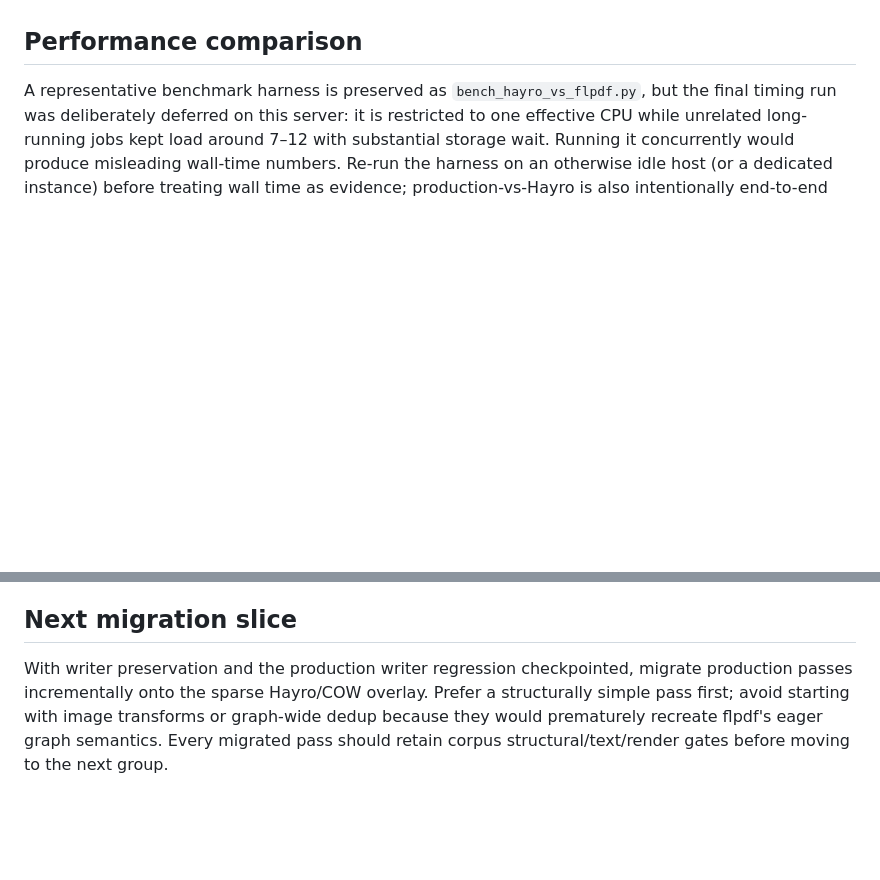
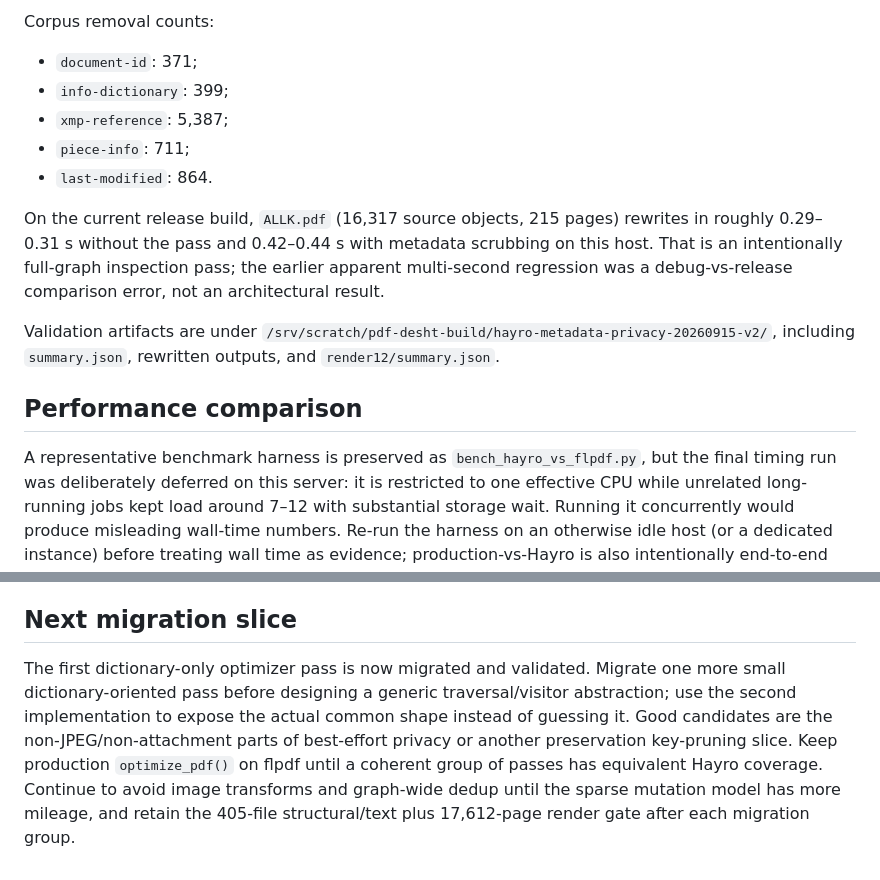
Before and after one commit to codeandsolder/pdf-redox, a Markdown page: docs/HAYRO_WRITER_VALIDATION_2026-09-14.md, 2 parts joined by grey strips. Rendered like a GitHub page; blank space fills up the shorter version.

```diff
--- a/docs/HAYRO_WRITER_VALIDATION_2026-09-14.md
+++ b/docs/HAYRO_WRITER_VALIDATION_2026-09-14.md
@@ -82,3 +115,15 @@ A clean Hayro worktree at `/srv/scratch/hayro-trailer-upstream` now has that pat
+Corpus removal counts:
+
+- `document-id`: 371;
+- `info-dictionary`: 399;
+- `xmp-reference`: 5,387;
+- `piece-info`: 711;
+- `last-modified`: 864.
+
+On the current release build, `ALLK.pdf` (16,317 source objects, 215 pages) rewrites in roughly 0.29–0.31 s without the pass and 0.42–0.44 s with metadata scrubbing on this host. That is an intentionally full-graph inspection pass; the earlier apparent multi-second regression was a debug-vs-release comparison error, not an architectural result.
+
+Validation artifacts are under `/srv/scratch/pdf-desht-build/hayro-metadata-privacy-20260915-v2/`, including `summary.json`, rewritten outputs, and `render12/summary.json`.
+
 ## Performance comparison
 
 A representative benchmark harness is preserved as `bench_hayro_vs_flpdf.py`, but the final timing run was deliberately deferred on this server: it is restricted to one effective CPU while unrelated long-running jobs kept load around 7–12 with substantial storage wait. Running it concurrently would produce misleading wall-time numbers. Re-run the harness on an otherwise idle host (or a dedicated instance) before treating wall time as evidence; production-vs-Hayro is also intentionally end-to-end rather than writer-only.
@@ -87,4 +132,4 @@ Production-vs-Hayro timing is deliberately described as end-to-end rather than w
 
 ## Next migration slice
 
-With writer preservation and the production writer regression checkpointed, migrate production passes incrementally onto the sparse Hayro/COW overlay. Prefer a structurally simple pass first; avoid starting with image transforms or graph-wide dedup because they would prematurely recreate flpdf's eager graph semantics. Every migrated pass should retain corpus structural/text/render gates before moving to the next group.
+The first dictionary-only optimizer pass is now migrated and validated. Migrate one more small dictionary-oriented pass before designing a generic traversal/visitor abstraction; use the second implementation to expose the actual common shape instead of guessing it. Good candidates are the non-JPEG/non-attachment parts of best-effort privacy or another preservation key-pruning slice. Keep production `optimize_pdf()` on flpdf until a coherent group of passes has equivalent Hayro coverage. Continue to avoid image transforms and graph-wide dedup until the sparse mutation model has more mileage, and retain the 405-file structural/text plus 17,612-page render gate after each migration group.
```
Also changed, not shown: other parts of docs/HAYRO_WRITER_VALIDATION_2026-09-14.md (+34 -1 lines), docs/THREAD_HANDOFF.md (+43 -48 lines).
